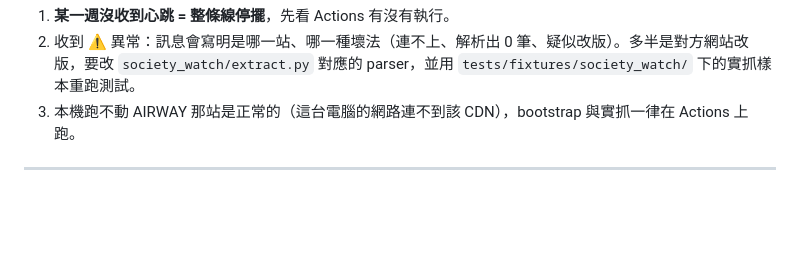
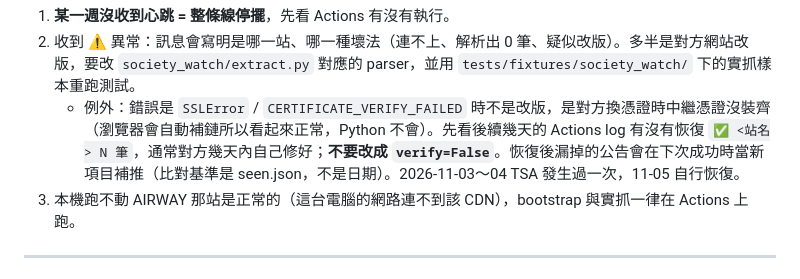
Before and after one commit to Jennawang123/anesthesia-digest-bot, a Markdown page: OPERATIONS.md, the part around the change. Drawn GitHub-style; blank space fills up the shorter version.

Commit message:
docs(ops): 學會監測 SSLError 判讀方式
Co-Authored-By: Claude Opus 5.5 <noreply@anthropic.com>

```diff
--- a/OPERATIONS.md
+++ b/OPERATIONS.md
@@ -47,6 +47,7 @@
 
 1. **某一週沒收到心跳 = 整條線停擺**，先看 Actions 有沒有執行。
 2. 收到 ⚠️ 異常：訊息會寫明是哪一站、哪一種壞法（連不上、解析出 0 筆、疑似改版）。多半是對方網站改版，要改 `society_watch/extract.py` 對應的 parser，並用 `tests/fixtures/society_watch/` 下的實抓樣本重跑測試。
+   - 例外：錯誤是 `SSLError` / `CERTIFICATE_VERIFY_FAILED` 時不是改版，是對方換憑證時中繼憑證沒裝齊（瀏覽器會自動補鏈所以看起來正常，Python 不會）。先看後續幾天的 Actions log 有沒有恢復 `✅ <站名> N 筆`，通常對方幾天內自己修好；**不要改成 `verify=False`**。恢復後漏掉的公告會在下次成功時當新項目補推（比對基準是 seen.json，不是日期）。2026-11-03～04 TSA 發生過一次，11-05 自行恢復。
 3. 本機跑不動 AIRWAY 那站是正常的（這台電腦的網路連不到該 CDN），bootstrap 與實抓一律在 Actions 上跑。
 
 ---
```
